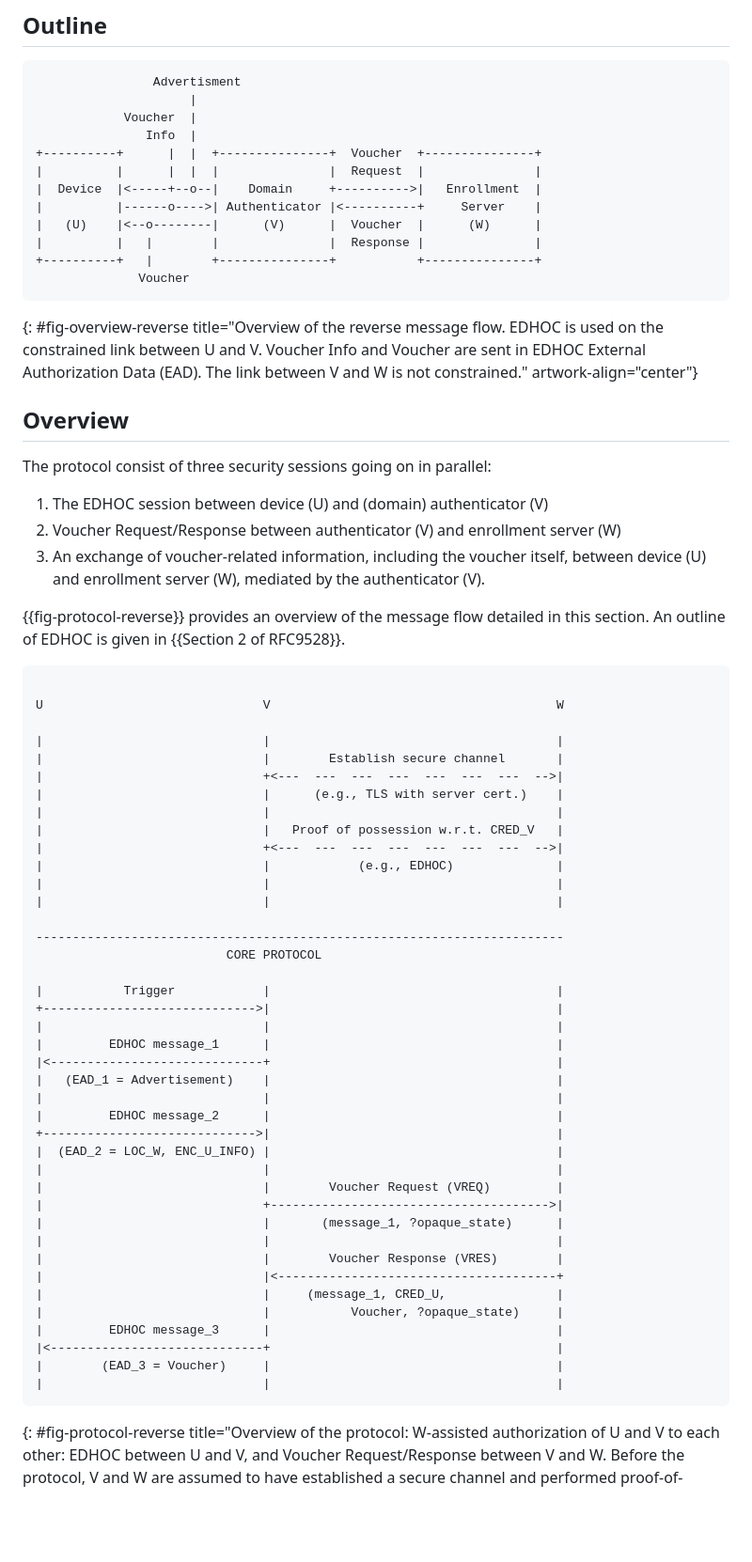
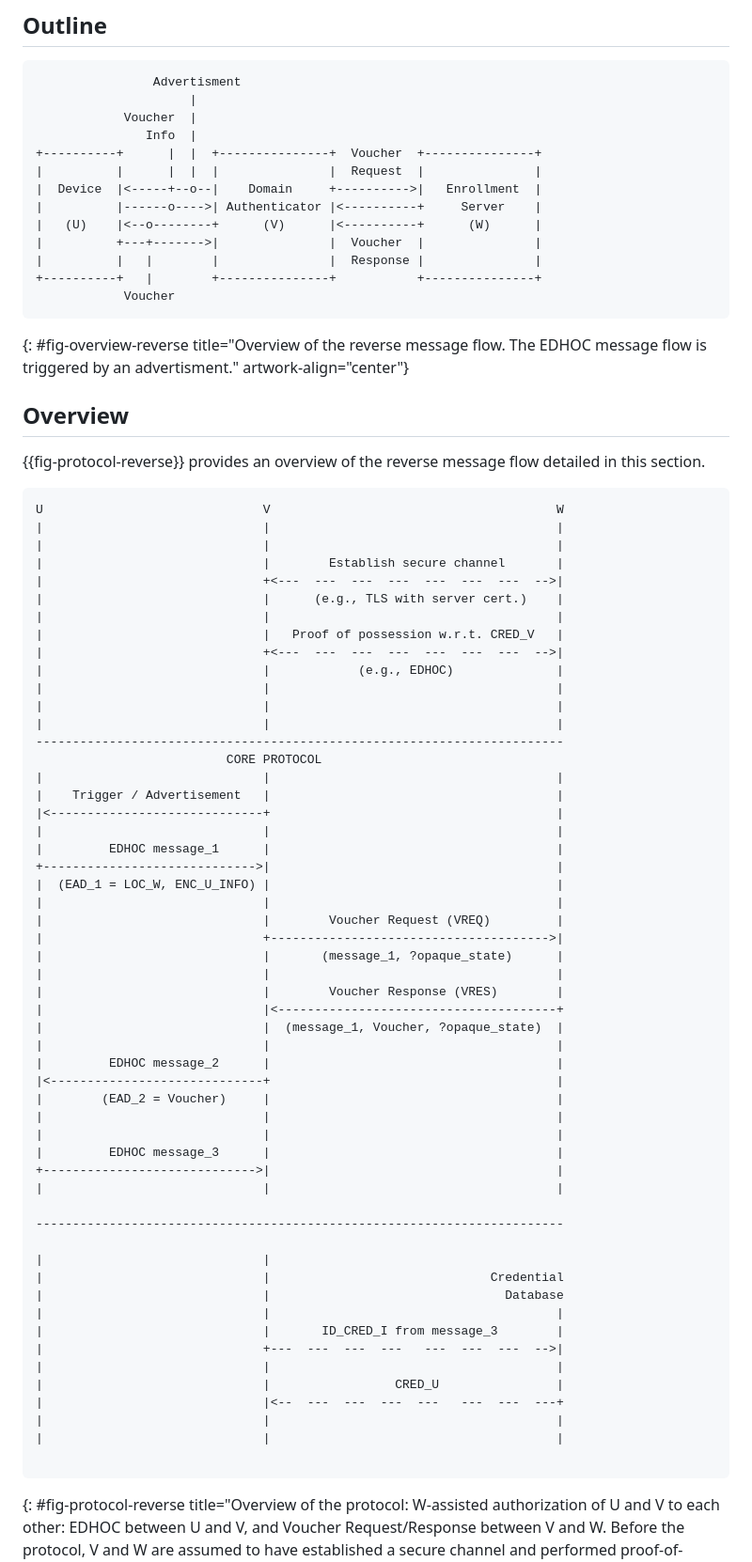
Before and after one commit to lake-wg/authz, a Markdown page: draft-ietf-lake-authz.md, the part around the change. Shown at 94% size. GitHub-like rendering; blank space fills up the shorter version.

Commit message:
correct variant of reverse message flow

```diff
--- a/draft-ietf-lake-authz.md
+++ b/draft-ietf-lake-authz.md
@@ -1003,28 +1003,22 @@ For discussion.
 |          |      |  |  |               |  Request  |               |
 |  Device  |<-----+--o--|    Domain     +---------->|   Enrollment  |
 |          |------o---->| Authenticator |<----------+     Server    |
-|   (U)    |<--o--------|      (V)      |  Voucher  |      (W)      |
+|   (U)    |<--o--------+      (V)      |<----------+      (W)      |
+|          +---+------->|               |  Voucher  |               |
 |          |   |        |               |  Response |               |
 +----------+   |        +---------------+           +---------------+
-              Voucher
+            Voucher
 ~~~~~~~~~~~
-{: #fig-overview-reverse title="Overview of the reverse message flow. EDHOC is used on the constrained link between U and V. Voucher Info and Voucher are sent in EDHOC External Authorization Data (EAD). The link between V and W is not constrained." artwork-align="center"}
+{: #fig-overview-reverse title="Overview of the reverse message flow. The EDHOC message flow is triggered by an advertisment." artwork-align="center"}
 
 
 ## Overview
 
-The protocol consist of three security sessions going on in parallel:
-
-1. The EDHOC session between device (U) and (domain) authenticator (V)
-2. Voucher Request/Response between authenticator (V) and enrollment server (W)
-3. An exchange of voucher-related information, including the voucher itself, between device (U) and enrollment server (W), mediated by the authenticator (V).
-
-{{fig-protocol-reverse}} provides an overview of the message flow detailed in this section. An outline of EDHOC is given in {{Section 2 of RFC9528}}.
+{{fig-protocol-reverse}} provides an overview of the reverse message flow detailed in this section.
 
 ~~~~~~~~~~~ aasvg
-
 U                              V                                       W
-
+|                              |                                       |
 |                              |                                       |
 |                              |        Establish secure channel       |
 |                              +<---  ---  ---  ---  ---  ---  ---  -->|
@@ -1035,20 +1029,16 @@ U                              V                                       W
 |                              |            (e.g., EDHOC)              |
 |                              |                                       |
 |                              |                                       |
-
+|                              |                                       |
 ------------------------------------------------------------------------
                           CORE PROTOCOL
-
-|           Trigger            |                                       |
-+----------------------------->|                                       |
+|                              |                                       |
+|    Trigger / Advertisement   |                                       |
+|<-----------------------------+                                       |
 |                              |                                       |
 |         EDHOC message_1      |                                       |
-|<-----------------------------+                                       |
-|   (EAD_1 = Advertisement)    |                                       |
-|                              |                                       |
-|         EDHOC message_2      |                                       |
 +----------------------------->|                                       |
-|  (EAD_2 = LOC_W, ENC_U_INFO) |                                       |
+|  (EAD_1 = LOC_W, ENC_U_INFO) |                                       |
 |                              |                                       |
 |                              |        Voucher Request (VREQ)         |
 |                              +-------------------------------------->|
@@ -1056,12 +1046,31 @@ U                              V                                       W
 |                              |                                       |
 |                              |        Voucher Response (VRES)        |
 |                              |<--------------------------------------+
-|                              |     (message_1, CRED_U,               |
-|                              |           Voucher, ?opaque_state)     |
+|                              |  (message_1, Voucher, ?opaque_state)  |
+|                              |                                       |
+|         EDHOC message_2      |                                       |
+|<-----------------------------+                                       |
+|        (EAD_2 = Voucher)     |                                       |
+|                              |                                       |
+|                              |                                       |
 |         EDHOC message_3      |                                       |
-|<-----------------------------+                                       |
-|        (EAD_3 = Voucher)     |                                       |
++----------------------------->|                                       |
 |                              |                                       |
+
+------------------------------------------------------------------------
+
+|                              |
+|                              |                              Credential
+|                              |                                Database
+|                              |                                       |
+|                              |       ID_CRED_I from message_3        |
+|                              +---  ---  ---  ---   ---  ---  ---  -->|
+|                              |                                       |
+|                              |                 CRED_U                |
+|                              |<--  ---  ---  ---  ---   ---  ---  ---+
+|                              |                                       |
+|                              |                                       |
+
 ~~~~~~~~~~~
 {: #fig-protocol-reverse title="Overview of the protocol: W-assisted authorization of U and V to each other: EDHOC between U and V, and Voucher Request/Response between V and W. Before the protocol, V and W are assumed to have established a secure channel and performed proof-of-possession of relevant keys. W is assumed to perform lookup of CRED_U." artwork-align="center"}
 
```
